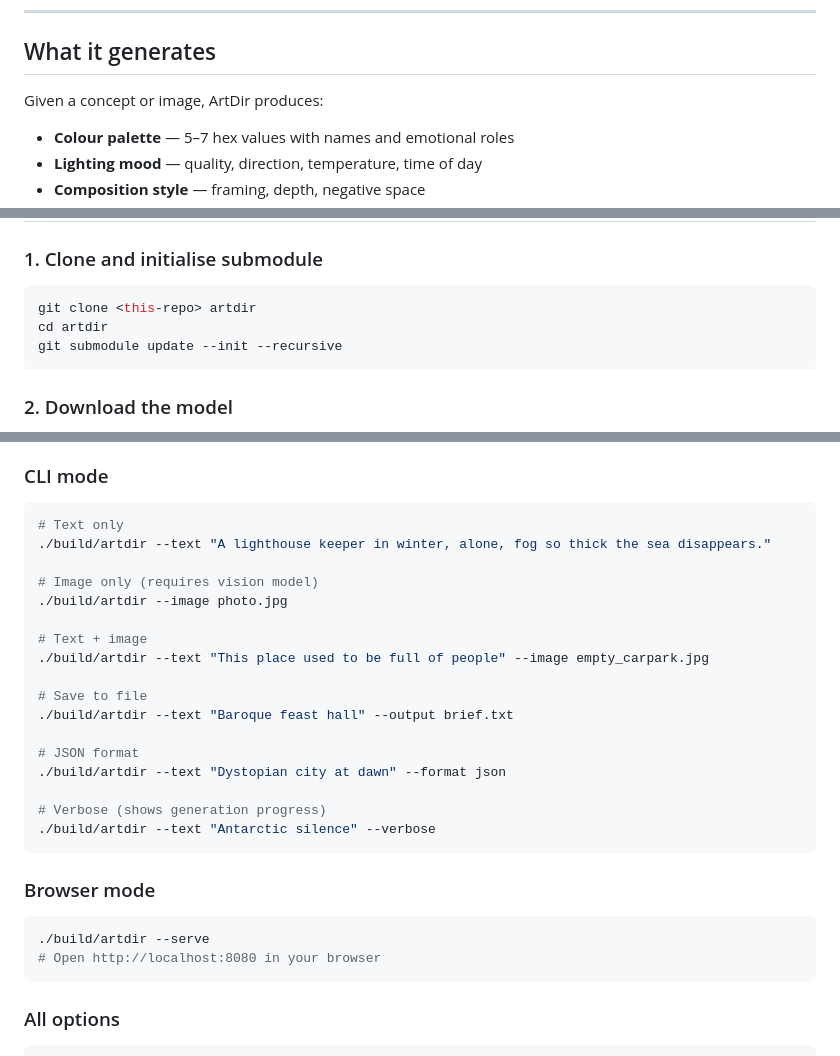
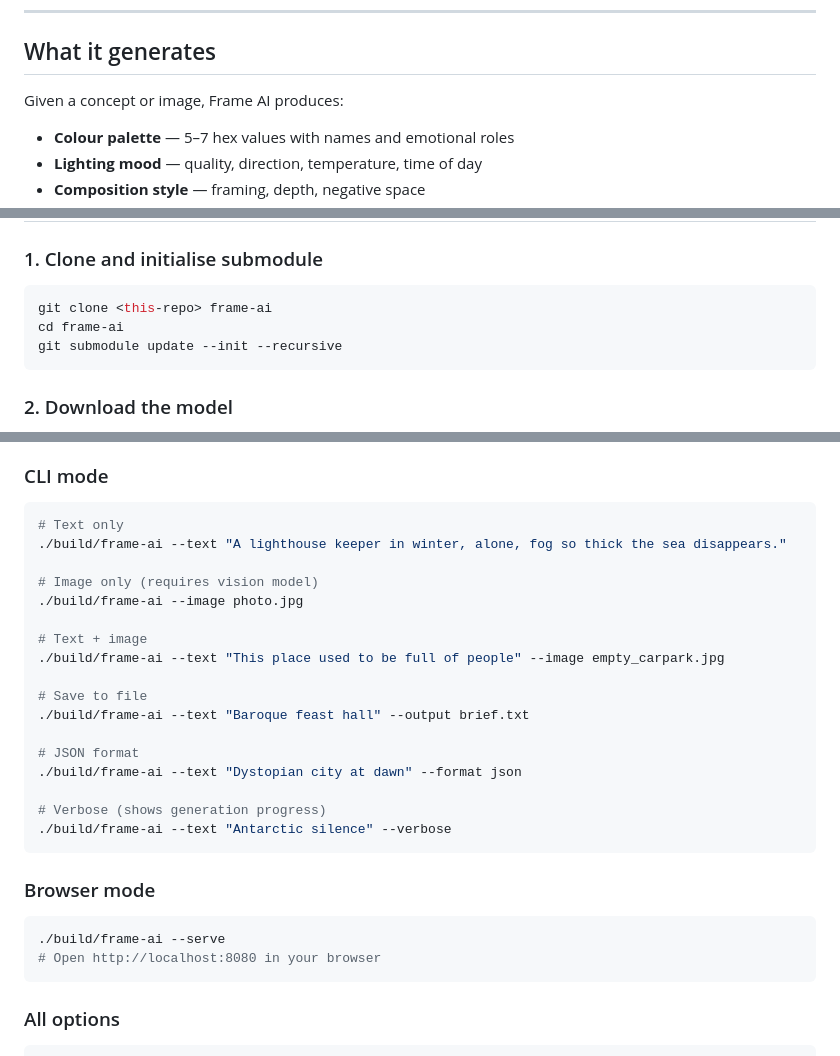
Before and after one commit to Promarcos397/frame-ai, a Markdown page: README.md, 3 parts joined by grey strips. GitHub-like rendering.

Commit message:
fix: finish renaming and update README

````diff
--- a/README.md
+++ b/README.md
@@ -18,7 +18,7 @@ Takes written text and/or an image and produces a complete, structured creative
 
 ## What it generates
 
-Given a concept or image, ArtDir produces:
+Given a concept or image, Frame AI produces:
 
 - **Colour palette** — 5–7 hex values with names and emotional roles
 - **Lighting mood** — quality, direction, temperature, time of day
@@ -52,8 +52,8 @@ Given a concept or image, ArtDir produces:
 ### 1. Clone and initialise submodule
 
 ```bash
-git clone <this-repo> artdir
-cd artdir
+git clone <this-repo> frame-ai
+cd frame-ai
 git submodule update --init --recursive
 ```
 
@@ -84,28 +84,28 @@ cd ..
 
 ```bash
 # Text only
-./build/artdir --text "A lighthouse keeper in winter, alone, fog so thick the sea disappears."
+./build/frame-ai --text "A lighthouse keeper in winter, alone, fog so thick the sea disappears."
 
 # Image only (requires vision model)
-./build/artdir --image photo.jpg
+./build/frame-ai --image photo.jpg
 
 # Text + image
-./build/artdir --text "This place used to be full of people" --image empty_carpark.jpg
+./build/frame-ai --text "This place used to be full of people" --image empty_carpark.jpg
 
 # Save to file
-./build/artdir --text "Baroque feast hall" --output brief.txt
+./build/frame-ai --text "Baroque feast hall" --output brief.txt
 
 # JSON format
-./build/artdir --text "Dystopian city at dawn" --format json
+./build/frame-ai --text "Dystopian city at dawn" --format json
 
 # Verbose (shows generation progress)
-./build/artdir --text "Antarctic silence" --verbose
+./build/frame-ai --text "Antarctic silence" --verbose
 ```
 
 ### Browser mode
 
 ```bash
-./build/artdir --serve
+./build/frame-ai --serve
 # Open http://localhost:8080 in your browser
 ```
 
````
Also changed, not shown: other parts of README.md (+1 -1 lines).
